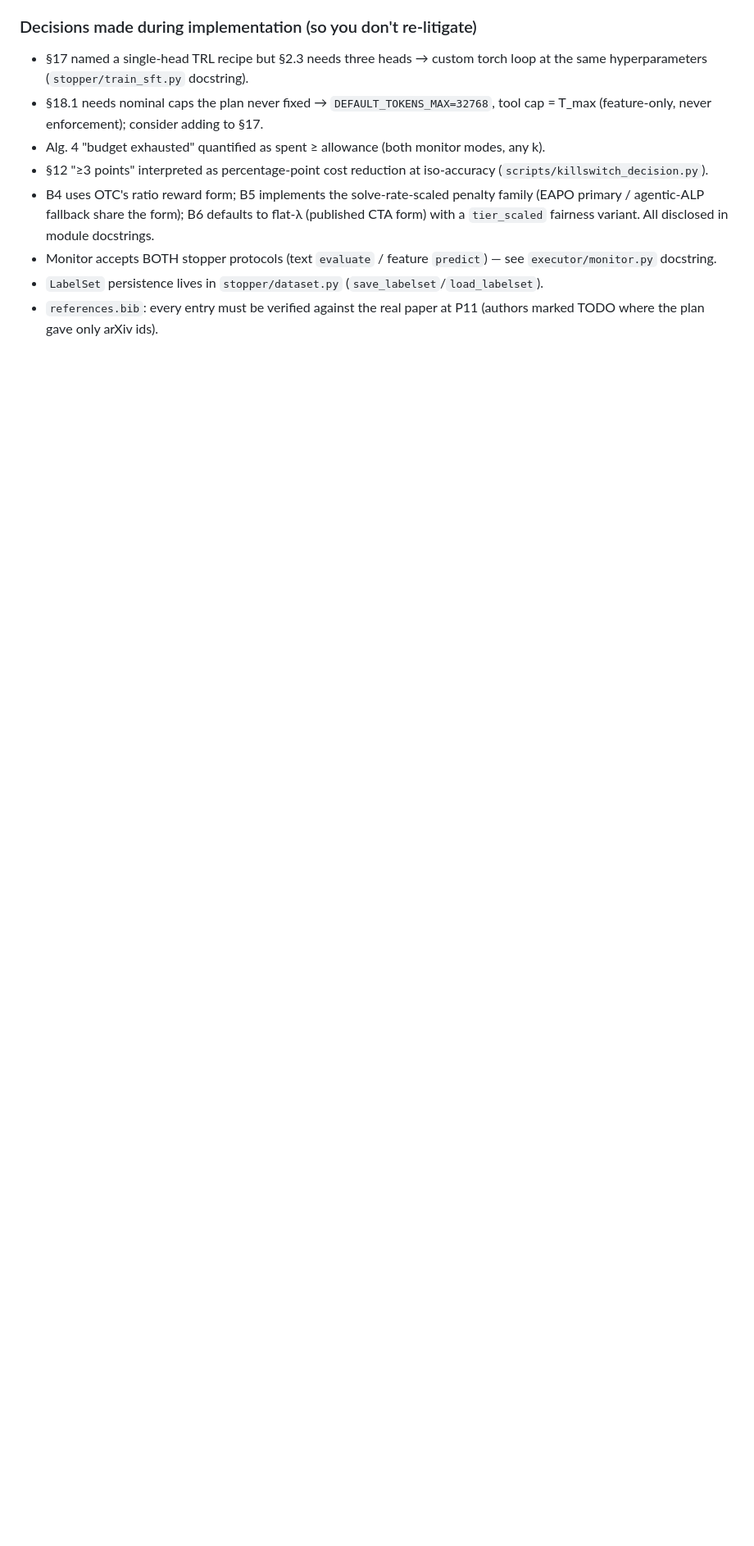
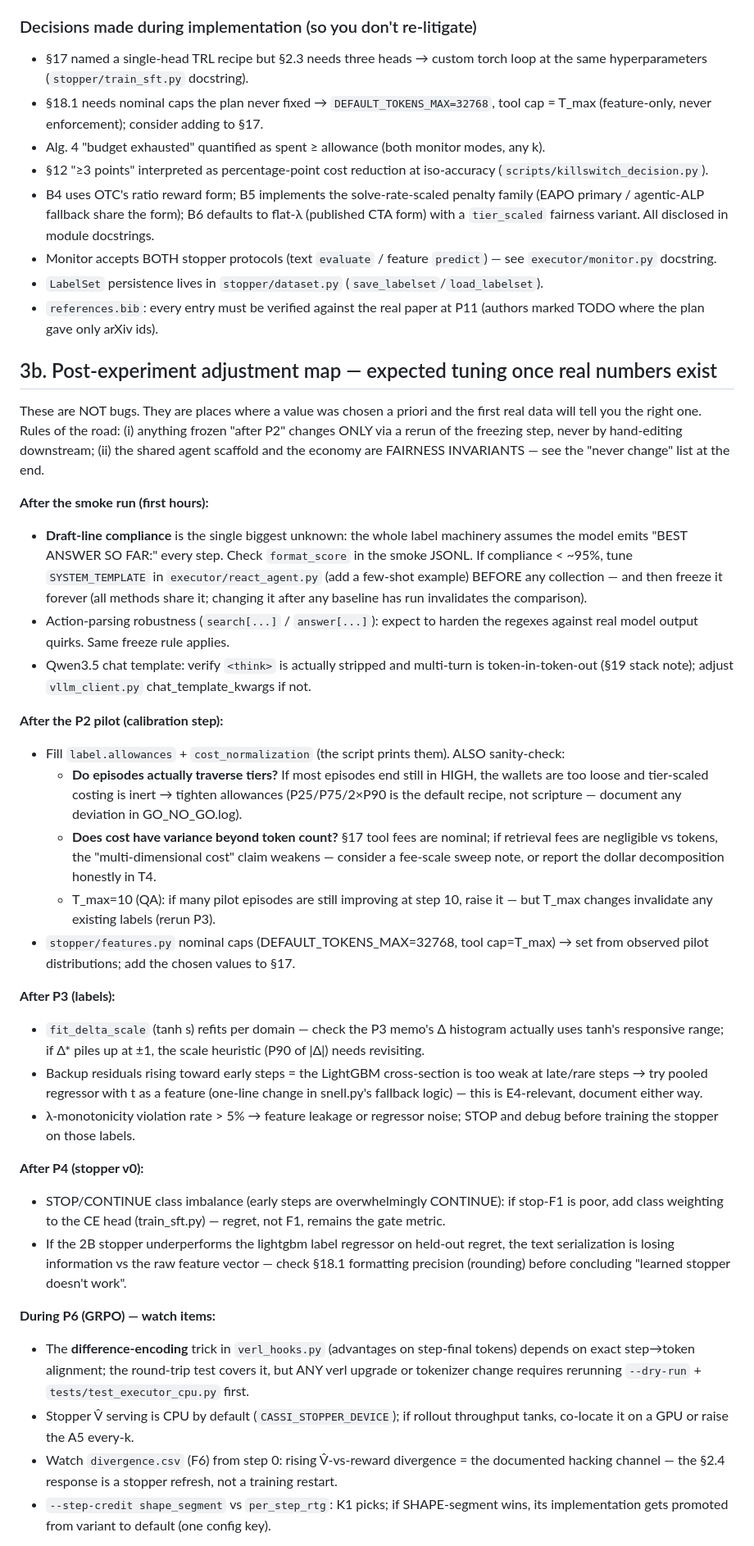
Before and after one commit to NatBrian/cost-aware-agent, a Markdown page: research/cassi/HANDOFF.md, the part around one of its changes. Shown at 82% size. GitHub-like rendering; blank space fills up the shorter version.

Commit message:
HANDOFF: add post-experiment adjustment map (expected tuning points + freeze rules)

```diff
--- a/research/cassi/HANDOFF.md
+++ b/research/cassi/HANDOFF.md
@@ -115,3 +115,62 @@ after; N=2 for collection/stopper SFT, N=4–8 for GRPO. Never kill occupier pro
 - `references.bib`: every entry must be verified against the real paper at P11 (authors
   marked TODO where the plan gave only arXiv ids).
 
+## 3b. Post-experiment adjustment map — expected tuning once real numbers exist
+
+These are NOT bugs. They are places where a value was chosen a priori and the first real data
+will tell you the right one. Rules of the road: (i) anything frozen "after P2" changes ONLY
+via a rerun of the freezing step, never by hand-editing downstream; (ii) the shared agent
+scaffold and the economy are FAIRNESS INVARIANTS — see the "never change" list at the end.
+
+**After the smoke run (first hours):**
+- **Draft-line compliance** is the single biggest unknown: the whole label machinery assumes
+  the model emits "BEST ANSWER SO FAR:" every step. Check `format_score` in the smoke JSONL.
+  If compliance < ~95%, tune `SYSTEM_TEMPLATE` in `executor/react_agent.py` (add a few-shot
+  example) BEFORE any collection — and then freeze it forever (all methods share it; changing
+  it after any baseline has run invalidates the comparison).
+- Action-parsing robustness (`search[...]` / `answer[...]`): expect to harden the regexes
+  against real model output quirks. Same freeze rule applies.
+- Qwen3.5 chat template: verify `<think>` is actually stripped and multi-turn is
+  token-in-token-out (§19 stack note); adjust `vllm_client.py` chat_template_kwargs if not.
+
+**After the P2 pilot (calibration step):**
+- Fill `label.allowances` + `cost_normalization` (the script prints them). ALSO sanity-check:
+  - **Do episodes actually traverse tiers?** If most episodes end still in HIGH, the wallets
+    are too loose and tier-scaled costing is inert → tighten allowances (P25/P75/2×P90 is the
+    default recipe, not scripture — document any deviation in GO_NO_GO.log).
+  - **Does cost have variance beyond token count?** §17 tool fees are nominal; if retrieval
+    fees are negligible vs tokens, the "multi-dimensional cost" claim weakens — consider a
+    fee-scale sweep note, or report the dollar decomposition honestly in T4.
+  - T_max=10 (QA): if many pilot episodes are still improving at step 10, raise it — but
+    T_max changes invalidate any existing labels (rerun P3).
+- `stopper/features.py` nominal caps (DEFAULT_TOKENS_MAX=32768, tool cap=T_max) → set from
+  observed pilot distributions; add the chosen values to §17.
+
+**After P3 (labels):**
+- `fit_delta_scale` (tanh s) refits per domain — check the P3 memo's Δ histogram actually
+  uses tanh's responsive range; if Δ* piles up at ±1, the scale heuristic (P90 of |Δ|) needs
+  revisiting.
+- Backup residuals rising toward early steps = the LightGBM cross-section is too weak at
+  late/rare steps → try pooled regressor with t as a feature (one-line change in snell.py's
+  fallback logic) — this is E4-relevant, document either way.
+- λ-monotonicity violation rate > 5% → feature leakage or regressor noise; STOP and debug
+  before training the stopper on those labels.
+
+**After P4 (stopper v0):**
+- STOP/CONTINUE class imbalance (early steps are overwhelmingly CONTINUE): if stop-F1 is poor,
+  add class weighting to the CE head (train_sft.py) — regret, not F1, remains the gate metric.
+- If the 2B stopper underperforms the lightgbm label regressor on held-out regret, the text
+  serialization is losing information vs the raw feature vector — check §18.1 formatting
+  precision (rounding) before concluding "learned stopper doesn't work".
+
+**During P6 (GRPO) — watch items:**
+- The **difference-encoding** trick in `verl_hooks.py` (advantages on step-final tokens)
+  depends on exact step→token alignment; the round-trip test covers it, but ANY verl upgrade
+  or tokenizer change requires rerunning `--dry-run` + `tests/test_executor_cpu.py` first.
+- Stopper V̂ serving is CPU by default (`CASSI_STOPPER_DEVICE`); if rollout throughput tanks,
+  co-locate it on a GPU or raise the A5 every-k.
+- Watch `divergence.csv` (F6) from step 0: rising V̂-vs-reward divergence = the documented
+  hacking channel — the §2.4 response is a stopper refresh, not a training restart.
+- `--step-credit shape_segment` vs `per_step_rtg`: K1 picks; if SHAPE-segment wins, its
+  implementation gets promoted from variant to default (one config key).
+
```
Also changed, not shown: other parts of research/cassi/HANDOFF.md (+13 -0 lines).
